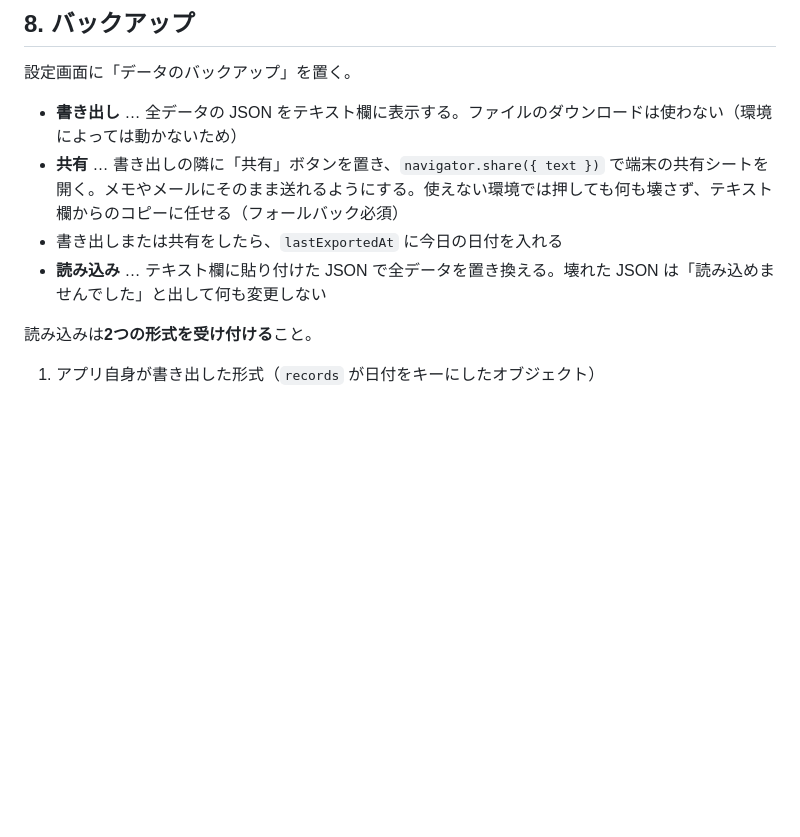
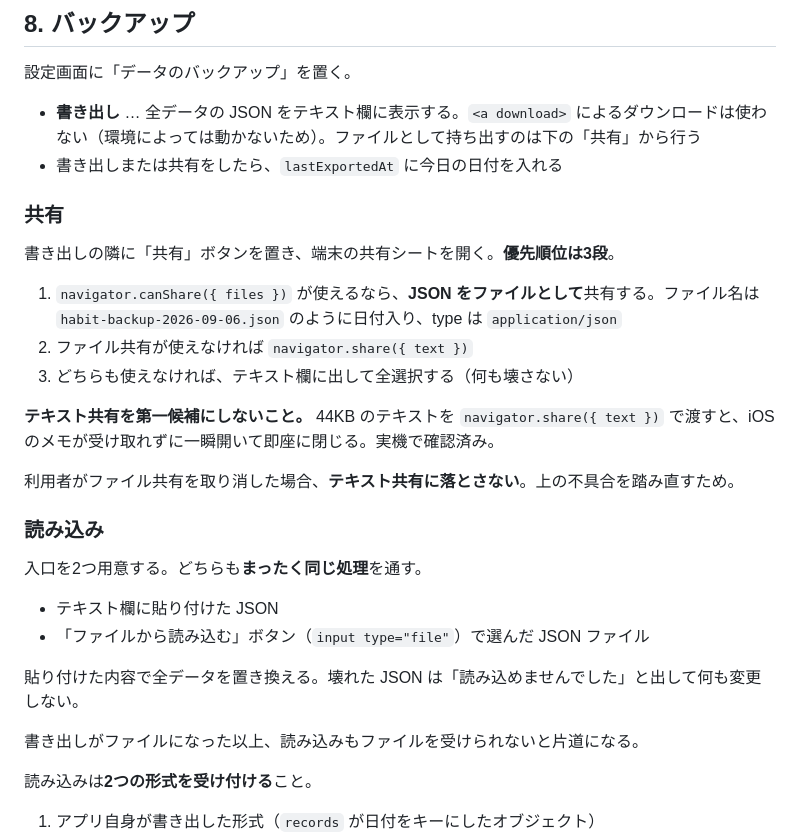
Before and after one commit to mj25001/habit-dots, a Markdown page: SPEC.md, the part around the change. Drawn GitHub-style; blank space fills up the shorter version.

Commit message:
バックアップの仕様をファイル形式に更新
Co-Authored-By: Claude Opus 5 <noreply@anthropic.com>

```diff
--- a/SPEC.md
+++ b/SPEC.md
@@ -301,10 +301,31 @@ icon-maskable-512.png
 
 設定画面に「データのバックアップ」を置く。
 
-- **書き出し** … 全データの JSON をテキスト欄に表示する。ファイルのダウンロードは使わない（環境によっては動かないため）
-- **共有** … 書き出しの隣に「共有」ボタンを置き、`navigator.share({ text })` で端末の共有シートを開く。メモやメールにそのまま送れるようにする。使えない環境では押しても何も壊さず、テキスト欄からのコピーに任せる（フォールバック必須）
+- **書き出し** … 全データの JSON をテキスト欄に表示する。`<a download>` によるダウンロードは使わない（環境によっては動かないため）。ファイルとして持ち出すのは下の「共有」から行う
 - 書き出しまたは共有をしたら、`lastExportedAt` に今日の日付を入れる
-- **読み込み** … テキスト欄に貼り付けた JSON で全データを置き換える。壊れた JSON は「読み込めませんでした」と出して何も変更しない
+
+### 共有
+
+書き出しの隣に「共有」ボタンを置き、端末の共有シートを開く。**優先順位は3段**。
+
+1. `navigator.canShare({ files })` が使えるなら、**JSON をファイルとして**共有する。ファイル名は `habit-backup-2026-09-06.json` のように日付入り、type は `application/json`
+2. ファイル共有が使えなければ `navigator.share({ text })`
+3. どちらも使えなければ、テキスト欄に出して全選択する（何も壊さない）
+
+**テキスト共有を第一候補にしないこと。** 44KB のテキストを `navigator.share({ text })` で渡すと、iOS のメモが受け取れずに一瞬開いて即座に閉じる。実機で確認済み。
+
+利用者がファイル共有を取り消した場合、**テキスト共有に落とさない**。上の不具合を踏み直すため。
+
+### 読み込み
+
+入口を2つ用意する。どちらも**まったく同じ処理**を通す。
+
+- テキスト欄に貼り付けた JSON
+- 「ファイルから読み込む」ボタン（`input type="file"`）で選んだ JSON ファイル
+
+貼り付けた内容で全データを置き換える。壊れた JSON は「読み込めませんでした」と出して何も変更しない。
+
+書き出しがファイルになった以上、読み込みもファイルを受けられないと片道になる。
 
 読み込みは**2つの形式を受け付ける**こと。
 
```
